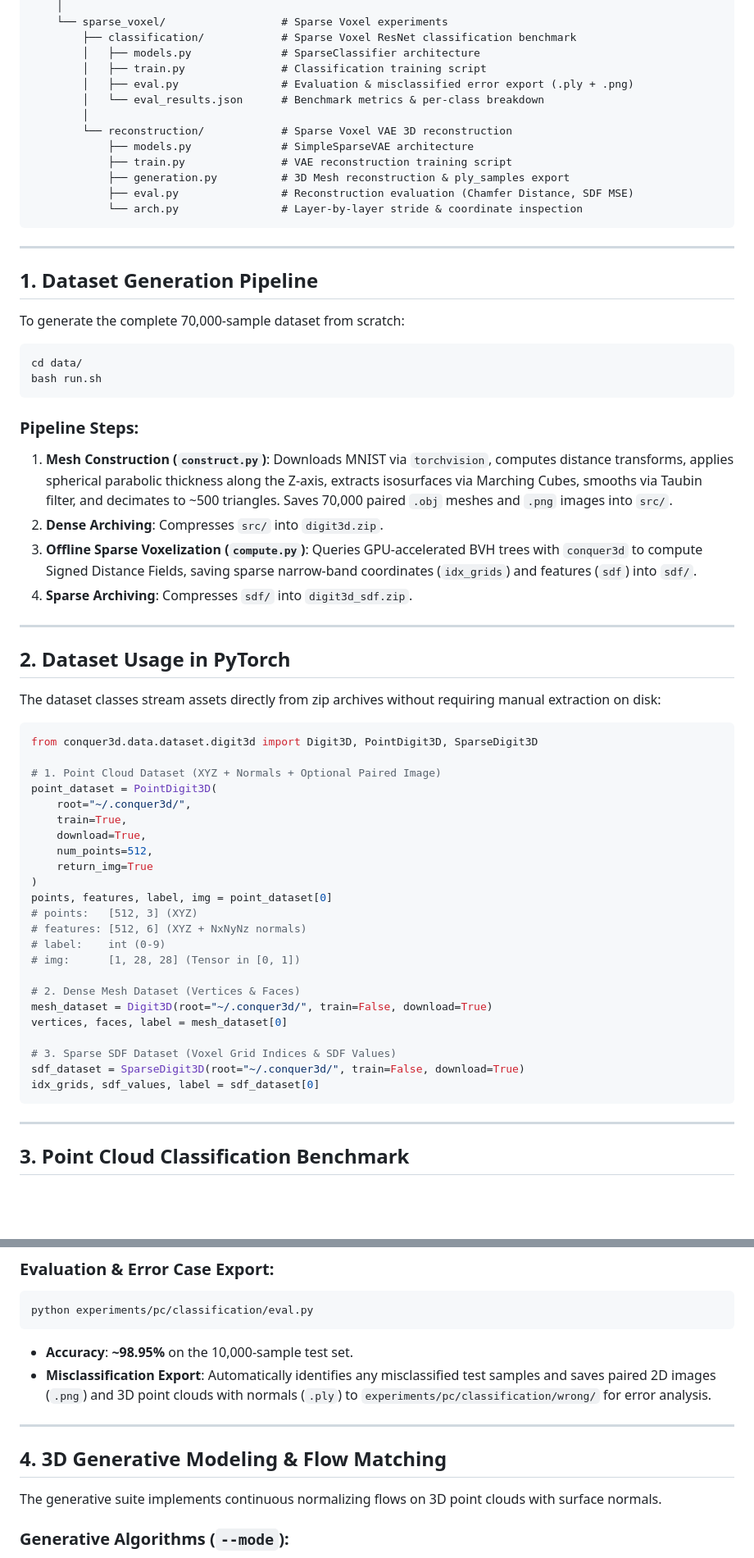
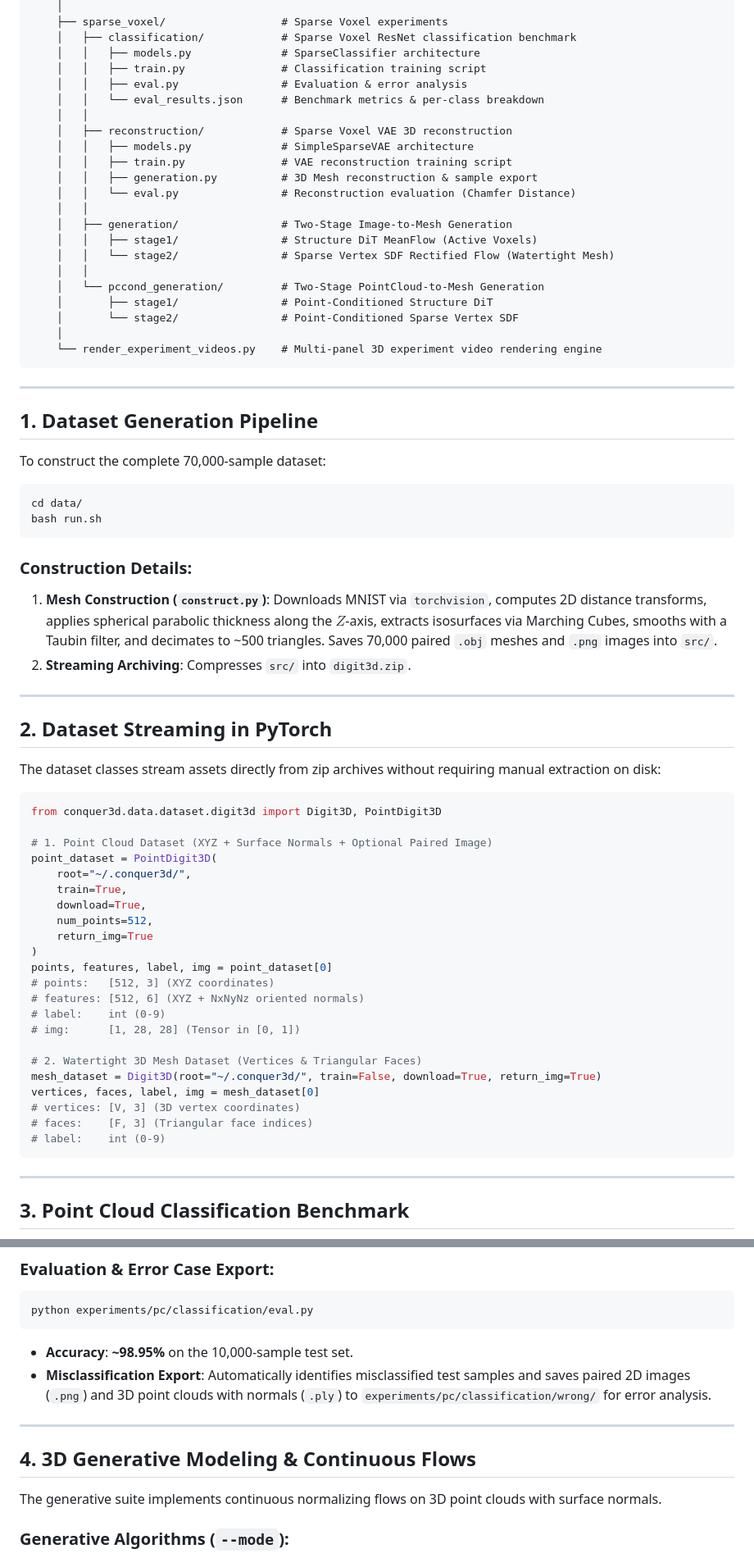
Before and after one commit to KhoiDOO/digit3d, a Markdown page: README.md, 2 parts joined by grey strips. Shown at 82% size. Rendered like a GitHub page; blank space fills up the shorter version.

````diff
--- a/README.md
+++ b/README.md
@@ -49,47 +81,54 @@ digit3d/
     │
-    └── sparse_voxel/                  # Sparse Voxel experiments
-        ├── classification/            # Sparse Voxel ResNet classification benchmark
-        │   ├── models.py              # SparseClassifier architecture
-        │   ├── train.py               # Classification training script
-        │   ├── eval.py                # Evaluation & misclassified error export (.ply + .png)
-        │   └── eval_results.json      # Benchmark metrics & per-class breakdown
-        │
-        └── reconstruction/            # Sparse Voxel VAE 3D reconstruction
-            ├── models.py              # SimpleSparseVAE architecture
-            ├── train.py               # VAE reconstruction training script
-            ├── generation.py          # 3D Mesh reconstruction & ply_samples export
-            ├── eval.py                # Reconstruction evaluation (Chamfer Distance, SDF MSE)
-            └── arch.py                # Layer-by-layer stride & coordinate inspection
+    ├── sparse_voxel/                  # Sparse Voxel experiments
+    │   ├── classification/            # Sparse Voxel ResNet classification benchmark
+    │   │   ├── models.py              # SparseClassifier architecture
+    │   │   ├── train.py               # Classification training script
+    │   │   ├── eval.py                # Evaluation & error analysis
+    │   │   └── eval_results.json      # Benchmark metrics & per-class breakdown
+    │   │
+    │   ├── reconstruction/            # Sparse Voxel VAE 3D reconstruction
+    │   │   ├── models.py              # SimpleSparseVAE architecture
+    │   │   ├── train.py               # VAE reconstruction training script
+    │   │   ├── generation.py          # 3D Mesh reconstruction & sample export
+    │   │   └── eval.py                # Reconstruction evaluation (Chamfer Distance)
+    │   │
+    │   ├── generation/                # Two-Stage Image-to-Mesh Generation
+    │   │   ├── stage1/                # Structure DiT MeanFlow (Active Voxels)
+    │   │   └── stage2/                # Sparse Vertex SDF Rectified Flow (Watertight Mesh)
+    │   │
+    │   └── pccond_generation/         # Two-Stage PointCloud-to-Mesh Generation
+    │       ├── stage1/                # Point-Conditioned Structure DiT
+    │       └── stage2/                # Point-Conditioned Sparse Vertex SDF
+    │
+    └── render_experiment_videos.py    # Multi-panel 3D experiment video rendering engine
 ```
 
 ---
 
 ## 1. Dataset Generation Pipeline
 
-To generate the complete 70,000-sample dataset from scratch:
+To construct the complete 70,000-sample dataset:
 
 ```bash
 cd data/
 bash run.sh
 ```
 
-### Pipeline Steps:
+### Construction Details:
 1. **Mesh Construction (`construct.py`)**:
-   Downloads MNIST via `torchvision`, computes distance transforms, applies spherical parabolic thickness along the Z-axis, extracts isosurfaces via Marching Cubes, smooths via Taubin filter, and decimates to ~500 triangles. Saves 70,000 paired `.obj` meshes and `.png` images into `src/`.
-2. **Dense Archiving**: Compresses `src/` into `digit3d.zip`.
-3. **Offline Sparse Voxelization (`compute.py`)**: Queries GPU-accelerated BVH trees with `conquer3d` to compute Signed Distance Fields, saving sparse narrow-band coordinates (`idx_grids`) and features (`sdf`) into `sdf/`.
-4. **Sparse Archiving**: Compresses `sdf/` into `digit3d_sdf.zip`.
+   Downloads MNIST via `torchvision`, computes 2D distance transforms, applies spherical parabolic thickness along the $Z$-axis, extracts isosurfaces via Marching Cubes, smooths with a Taubin filter, and decimates to ~500 triangles. Saves 70,000 paired `.obj` meshes and `.png` images into `src/`.
+2. **Streaming Archiving**: Compresses `src/` into `digit3d.zip`.
 
 ---
 
-## 2. Dataset Usage in PyTorch
+## 2. Dataset Streaming in PyTorch
 
 The dataset classes stream assets directly from zip archives without requiring manual extraction on disk:
 
 ```python
-from conquer3d.data.dataset.digit3d import Digit3D, PointDigit3D, SparseDigit3D
+from conquer3d.data.dataset.digit3d import Digit3D, PointDigit3D
 
-# 1. Point Cloud Dataset (XYZ + Normals + Optional Paired Image)
+# 1. Point Cloud Dataset (XYZ + Surface Normals + Optional Paired Image)
 point_dataset = PointDigit3D(
     root="~/.conquer3d/",
     train=True,
@@ -98,18 +137,17 @@ point_dataset = PointDigit3D(
     return_img=True
 )
 points, features, label, img = point_dataset[0]
-# points:   [512, 3] (XYZ)
-# features: [512, 6] (XYZ + NxNyNz normals)
+# points:   [512, 3] (XYZ coordinates)
+# features: [512, 6] (XYZ + NxNyNz oriented normals)
 # label:    int (0-9)
 # img:      [1, 28, 28] (Tensor in [0, 1])
 
-# 2. Dense Mesh Dataset (Vertices & Faces)
-mesh_dataset = Digit3D(root="~/.conquer3d/", train=False, download=True)
-vertices, faces, label = mesh_dataset[0]
-
-# 3. Sparse SDF Dataset (Voxel Grid Indices & SDF Values)
-sdf_dataset = SparseDigit3D(root="~/.conquer3d/", train=False, download=True)
-idx_grids, sdf_values, label = sdf_dataset[0]
+# 2. Watertight 3D Mesh Dataset (Vertices & Triangular Faces)
+mesh_dataset = Digit3D(root="~/.conquer3d/", train=False, download=True, return_img=True)
+vertices, faces, label, img = mesh_dataset[0]
+# vertices: [V, 3] (3D vertex coordinates)
+# faces:    [F, 3] (Triangular face indices)
+# label:    int (0-9)
 ```
 
 ---
@@ -128,11 +166,11 @@ python experiments/pc/classification/train.py --epochs 100 --batch_size 32
 python experiments/pc/classification/eval.py
 ```
 - **Accuracy**: **~98.95%** on the 10,000-sample test set.
-- **Misclassification Export**: Automatically identifies any misclassified test samples and saves paired 2D images (`.png`) and 3D point clouds with normals (`.ply`) to `experiments/pc/classification/wrong/` for error analysis.
+- **Misclassification Export**: Automatically identifies misclassified test samples and saves paired 2D images (`.png`) and 3D point clouds with normals (`.ply`) to `experiments/pc/classification/wrong/` for error analysis.
 
 ---
 
-## 4. 3D Generative Modeling & Flow Matching
+## 4. 3D Generative Modeling & Continuous Flows
 
 The generative suite implements continuous normalizing flows on 3D point clouds with surface normals.
 
````
Also changed, not shown: other parts of README.md (+63 -39 lines).
